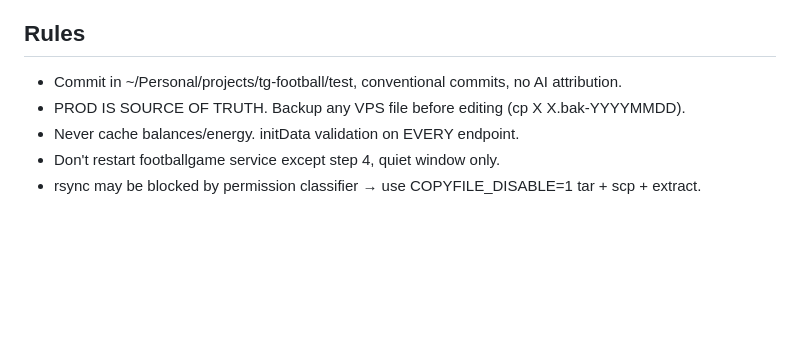
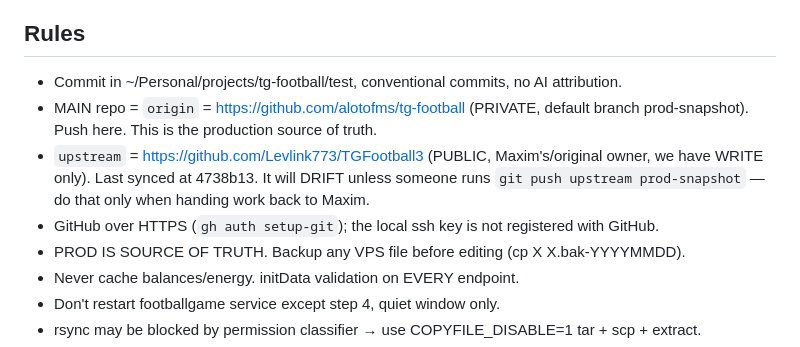
Before and after one commit to Levlink773/TGFootball3, a Markdown page: NEXT-SESSION-PROMPT.md, the part around the change. Rendered like a GitHub page; blank space fills up the shorter version.

Commit message:
docs: make alotofms/tg-football the main repo, Levlink773 upstream

```diff
--- a/NEXT-SESSION-PROMPT.md
+++ b/NEXT-SESSION-PROMPT.md
@@ -52,6 +52,12 @@ unless explicitly asked.
 
 ## Rules
 - Commit in ~/Personal/projects/tg-football/test, conventional commits, no AI attribution.
+- MAIN repo = `origin` = https://github.com/alotofms/tg-football (PRIVATE, default branch
+  prod-snapshot). Push here. This is the production source of truth.
+- `upstream` = https://github.com/Levlink773/TGFootball3 (PUBLIC, Maxim's/original owner, we have
+  WRITE only). Last synced at 4738b13. It will DRIFT unless someone runs
+  `git push upstream prod-snapshot` — do that only when handing work back to Maxim.
+- GitHub over HTTPS (`gh auth setup-git`); the local ssh key is not registered with GitHub.
 - PROD IS SOURCE OF TRUTH. Backup any VPS file before editing (cp X X.bak-YYYYMMDD).
 - Never cache balances/energy. initData validation on EVERY endpoint.
 - Don't restart footballgame service except step 4, quiet window only.
```
